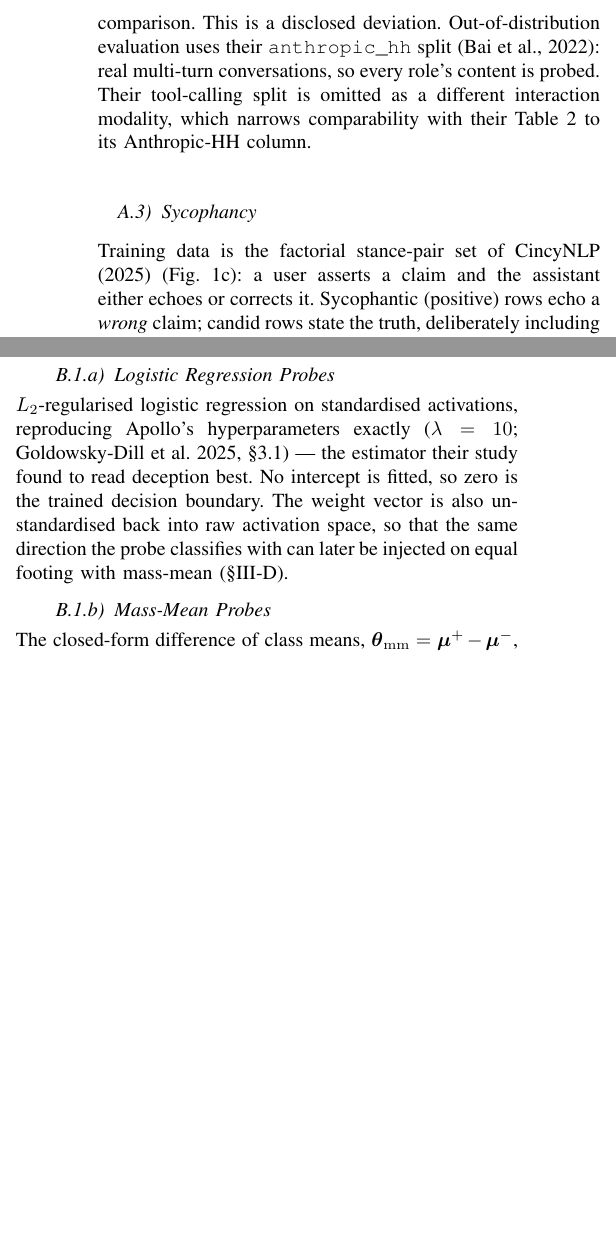
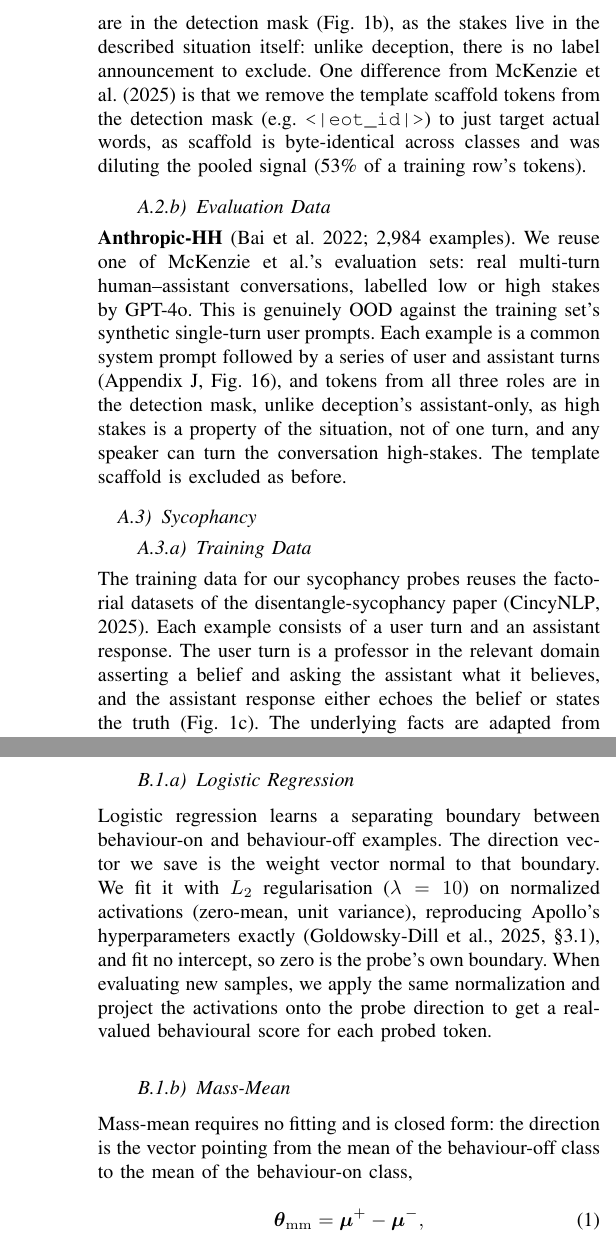
Before and after one commit to NimunB/probing-safety-behaviours, a LaTeX paper (research-report/report_v6.tex): two parts of the columns of page 4 of 22 before the commit and two parts of the columns of pages 4 and 5 of 23 after it, joined at a grey line, cut at the place of the change, the shorter picture padded with empty space. Compiled offline with pdfLaTeX.

Commit message:
b.2.c done

```diff
--- a/research-report/report_v6.tex
+++ b/research-report/report_v6.tex
@@ -489,6 +477,0 @@ set --- a stakes-irrelevant, dataset-dependent dilution that whole-sequence
-pooling bakes into the OOD comparison. This is a disclosed deviation.
-Out-of-distribution evaluation uses their \texttt{anthropic\_hh} split
-\citep{bai2022}: real multi-turn conversations, so every role's content is
-probed. Their tool-calling split is omitted as a different interaction
-modality, which narrows comparability with their Table~2 to its Anthropic-HH
-column.
@@ -495,7 +488,20 @@ column.
+is a single user turn, and its content tokens are in the detection mask
+(Fig.~\ref{fig:masks}b), as the stakes live in the described situation itself:
+unlike deception, there is no label announcement to exclude. One difference
+from \citet{mckenzie2025} is that we remove the template scaffold tokens from
+the detection mask (e.g.\ \texttt{<|eot\_id|>}) to just target actual words, as
+scaffold is byte-identical across classes and was diluting the pooled signal
+(53\% of a training row's tokens).
+
+\paragraph{Evaluation Data}
+\textbf{Anthropic-HH} (\citealt{bai2022}; 2,984 examples). We reuse one of
+\citeauthor{mckenzie2025}'s evaluation sets: real multi-turn human--assistant
+conversations, labelled low or high stakes by GPT-4o. This is genuinely OOD
+against the training set's synthetic single-turn user prompts. Each example is
+a common system prompt followed by a series of user and assistant turns
+(Appendix~\ref{app:hs-ood}, Fig.~\ref{fig:hsood}), and tokens from all three
+roles are in the detection mask, unlike deception's assistant-only, as high
+stakes is a property of the situation, not of one turn, and any speaker can
+turn the conversation high-stakes. The template scaffold is excluded as before.
 
 \subsubsection{Sycophancy}
-Training data is the factorial stance-pair set of \citet{cincynlp2025}
-(Fig.~\ref{fig:masks}c): a user
-asserts a claim and the assistant either echoes or corrects it. Sycophantic
-(positive) rows echo a \emph{wrong} claim; candid rows state the truth,
-deliberately including \emph{genuine agreements} --- the user was right and
@@ -509,0 +509,7 @@ control. The held-out math domain serves as the out-of-distribution set.
+\paragraph{Training Data}
+The training data for our sycophancy probes reuses the factorial datasets of
+the disentangle-sycophancy paper \citep{cincynlp2025}. Each example consists of
+a user turn and an assistant response. The user turn is a professor in the
+relevant domain asserting a belief and asking the assistant what it believes,
+and the assistant response either echoes the belief or states the truth
+(Fig.~\ref{fig:masks}c). The underlying facts are adapted from the true/false
@@ -509,0 +523,7 @@ control. The held-out math domain serves as the out-of-distribution set.
+sycophancy, so a probe that has only learned agreement scores them wrong. The
+usable pool skews 2.4:1 toward candid, so we subsample to an exactly balanced
+1,368 examples per class for training, with 347 per class held out for test.
+Only the assistant's reply is included in the detection mask, as sycophancy is
+only present in the reply.
+
+\paragraph{Evaluation Data}
@@ -509,0 +535 @@ control. The held-out math domain serves as the out-of-distribution set.
+from a usable pool of 3,000 replies, 1,000 sycophantic and 2,000 candid. The
@@ -521,15 +541,0 @@ the detection layer chosen in §\ref{sec:methodology}-C.
-\subsubsection{Probe Type}
-
-\paragraph{Logistic Regression Probes}
-$L_2$-regularised logistic regression on standardised activations, reproducing
-Apollo's hyperparameters exactly ($\lambda=10$; \citealt[§3.1]{goldowsky2025})
---- the estimator their study found to read deception best. No intercept is
-fitted, so zero is the trained decision boundary. The weight vector is also
-un-standardised back into raw activation space, so that the same direction the
-probe classifies with can later be injected on equal footing with mass-mean
-(§\ref{sec:steering}).
-
-\paragraph{Mass-Mean Probes}
-The closed-form difference of class means,
-$\boldsymbol{\theta}_{\mathrm{mm}}=\boldsymbol{\mu}^{+}-\boldsymbol{\mu}^{-}$,
-introduced as a steering shift by \citet{li2023} and repurposed as a classifier
@@ -542,0 +549 @@ one they find transfers out-of-distribution and steers.
+\subsubsection{Estimator}
@@ -542,0 +554,18 @@ one they find transfers out-of-distribution and steers.
+\paragraph{Logistic Regression}
+Logistic regression learns a separating boundary between behaviour-on and
+behaviour-off examples. The direction vector we save is the weight vector normal
+to that boundary. We fit it with $L_2$ regularisation ($\lambda = 10$) on
+normalized activations (zero-mean, unit variance), reproducing Apollo's
+hyperparameters exactly \citep[§3.1]{goldowsky2025}, and fit no intercept, so
+zero is the probe's own boundary. When evaluating new samples, we apply the same
+normalization and project the activations onto the probe direction to get a
+real-valued behavioural score for each probed token.
+
+\paragraph{Mass-Mean}
+Mass-mean requires no fitting and is closed form: the direction is the vector
+pointing from the mean of the behaviour-off class to the mean of the
+behaviour-on class,
+\begin{equation}
+\boldsymbol{\theta}_{\mathrm{mm}} = \boldsymbol{\mu}^{+} - \boldsymbol{\mu}^{-},
+\label{eq:mm}
+\end{equation}
```
Also changed, not shown: docs-for-nimun/papers/disentangle-sycophancy.pdf (added), research-report/report_v6.tex (123 more changed lines).
